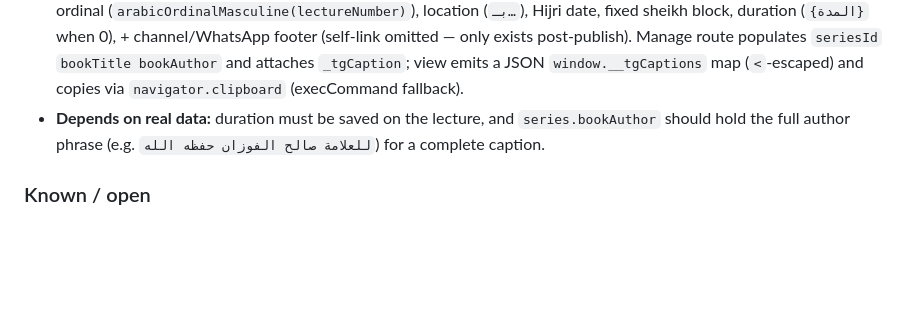
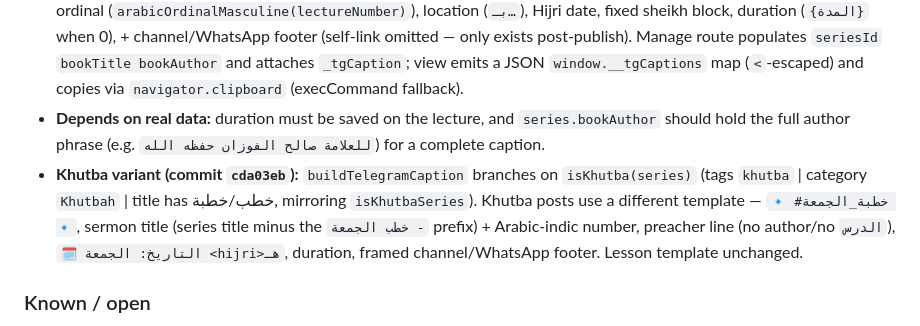
Before and after one commit to Mohamed-AH/fablewurud, a Markdown page: CLAUDE.md, the part around the change. Rendered like a GitHub page; blank space fills up the shorter version.

Commit message:
docs: note khutba Telegram caption variant
Co-Authored-By: Claude Opus 4.8 <noreply@anthropic.com>
Claude-Session: https://claude.ai/code/session_01XpPsCviYSLqHeYcprkYysj

```diff
--- a/CLAUDE.md
+++ b/CLAUDE.md
@@ -189,6 +189,7 @@ Owner reposts each new lecture to the Telegram channel (`قناة الشيخ ح
 - **Columns** on the lectures table: Date (Hijri, `dateRecordedHijri`), Duration (`mm:ss` from `duration`), Location. Table wrapped in `overflow-x:auto`.
 - **Per-row "📋 TG" button** copies a ready-to-paste caption in the channel's exact format (verified against the owner's export). `utils/telegramCaption.js` `buildTelegramCaption(lecture, series)` builds it: book title (`series.bookTitle`→`titleArabic`), author (`series.bookAuthor` **verbatim**, `{المؤلف}` placeholder when empty), lesson ordinal (`arabicOrdinalMasculine(lectureNumber)`), location (`بـ…`), Hijri date, fixed sheikh block, duration (`{المدة}` when 0), + channel/WhatsApp footer (self-link omitted — only exists post-publish). Manage route populates `seriesId` `bookTitle bookAuthor` and attaches `_tgCaption`; view emits a JSON `window.__tgCaptions` map (`<`-escaped) and copies via `navigator.clipboard` (execCommand fallback).
 - **Depends on real data:** duration must be saved on the lecture, and `series.bookAuthor` should hold the full author phrase (e.g. `للعلامة صالح الفوزان حفظه الله`) for a complete caption.
+- **Khutba variant (commit `cda03eb`):** `buildTelegramCaption` branches on `isKhutba(series)` (tags `khutba` | category `Khutbah` | title has خطب/خطبة, mirroring `isKhutbaSeries`). Khutba posts use a different template — `🔹 #خطبة_الجمعة 🔹`, sermon title (series title minus the `خطب الجمعة -` prefix) + Arabic-indic number, preacher line (no author/no `الدرس`), `🗓 التاريخ: الجمعة <hijri>هـ`, duration, framed channel/WhatsApp footer. Lesson template unchanged.
 
 ### Known / open
 - **Cached-error cleanup:** after switching rule #2 to respect-origin, do a one-time **Purge Everything** (cached errors from the boot DB-hiccup don't self-heal). Owner had declined purge for the encoding issue (self-heals) — errors are the exception.
```
